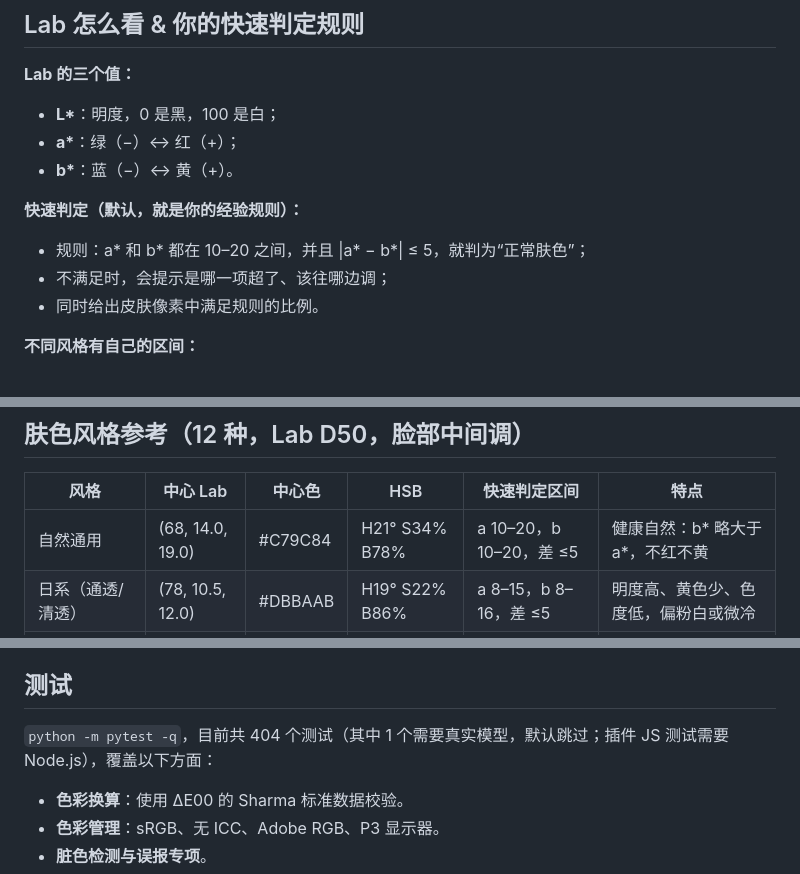
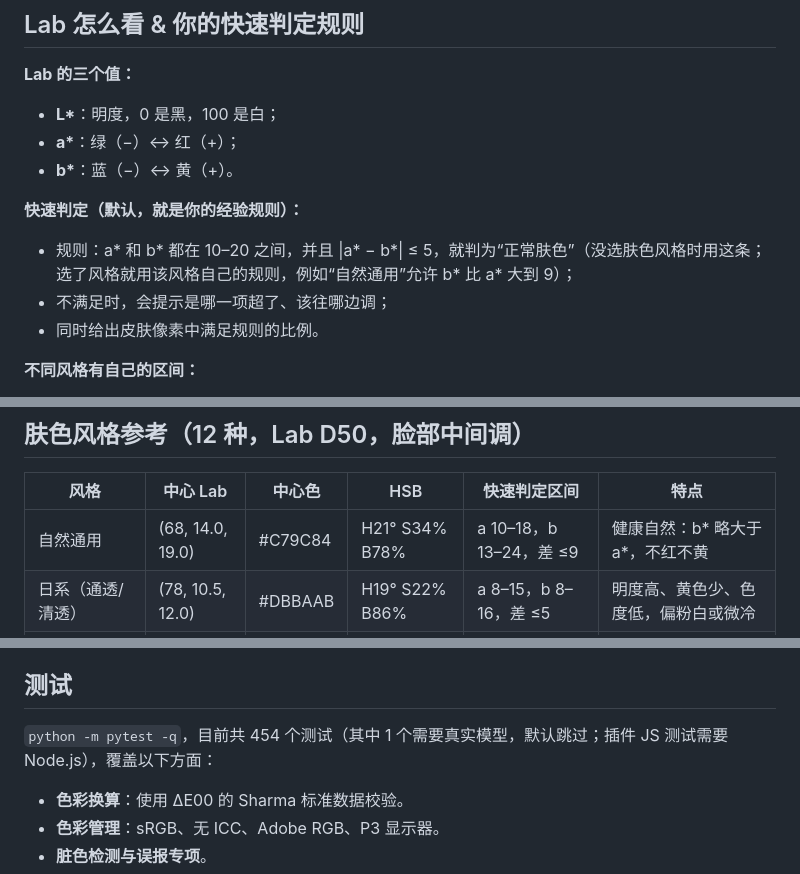
Before and after one commit to haochixiong/bear, a Markdown page: README.md, 3 parts joined by grey strips. GitHub-like rendering.

Commit message:
Record advice fixes in audit; align README quick rule and test count
Co-Authored-By: Claude Opus 5.5 <noreply@anthropic.com>
Claude-Session: https://claude.ai/code/session_01VazqNy7P5DMWkAayqhWDuz

```diff
--- a/README.md
+++ b/README.md
@@ -123,7 +123,7 @@ colordoctor styles       （列出整图风格）
 
 **快速判定（默认，就是你的经验规则）：**
 
-- 规则：a\* 和 b\* 都在 10–20 之间，并且 |a\* − b\*| ≤ 5，就判为“正常肤色”；
+- 规则：a\* 和 b\* 都在 10–20 之间，并且 |a\* − b\*| ≤ 5，就判为“正常肤色”（没选肤色风格时用这条；选了风格就用该风格自己的规则，例如“自然通用”允许 b\* 比 a\* 大到 9）；
 - 不满足时，会提示是哪一项超了、该往哪边调；
 - 同时给出皮肤像素中满足规则的比例。
 
@@ -149,7 +149,7 @@ colordoctor styles       （列出整图风格）
 
 | 风格 | 中心 Lab | 中心色 | HSB | 快速判定区间 | 特点 |
 |---|---|---|---|---|---|
-| 自然通用 | (68, 14.0, 19.0) | #C79C84 | H21° S34% B78% | a 10–20，b 10–20，差 ≤5 | 健康自然：b\* 略大于 a\*，不红不黄 |
+| 自然通用 | (68, 14.0, 19.0) | #C79C84 | H21° S34% B78% | a 10–18，b 13–24，差 ≤9 | 健康自然：b\* 略大于 a\*，不红不黄 |
 | 日系（通透/清透） | (78, 10.5, 12.0) | #DBBAAB | H19° S22% B86% | a 8–15，b 8–16，差 ≤5 | 明度高、黄色少、色度低，偏粉白或微冷 |
 | 韩系（粉白水光） | (80, 12.5, 12.0) | #E4BEB1 | H15° S22% B89% | a 9–16，b 8–16，差 ≤5 | 高亮、偏粉、有血色和水光感 |
 | 法式（暖调奶油/胶片） | (69, 13.5, 22.0) | #CA9F81 | H25° S36% B79% | a 10–18，b 14–26，差 ≤9 | 偏暖偏金的奶油肤色，对比柔和 |
@@ -238,7 +238,7 @@ colordoctor styles       （列出整图风格）
 
 ## 测试
 
-`python -m pytest -q`，目前共 404 个测试（其中 1 个需要真实模型，默认跳过；插件 JS 测试需要 Node.js），覆盖以下方面：
+`python -m pytest -q`，目前共 454 个测试（其中 1 个需要真实模型，默认跳过；插件 JS 测试需要 Node.js），覆盖以下方面：
 
 - **色彩换算**：使用 ΔE00 的 Sharma 标准数据校验。
 - **色彩管理**：sRGB、无 ICC、Adobe RGB、P3 显示器。
```
Also changed, not shown: docs/AUDIT.md (+32 -0 lines).
